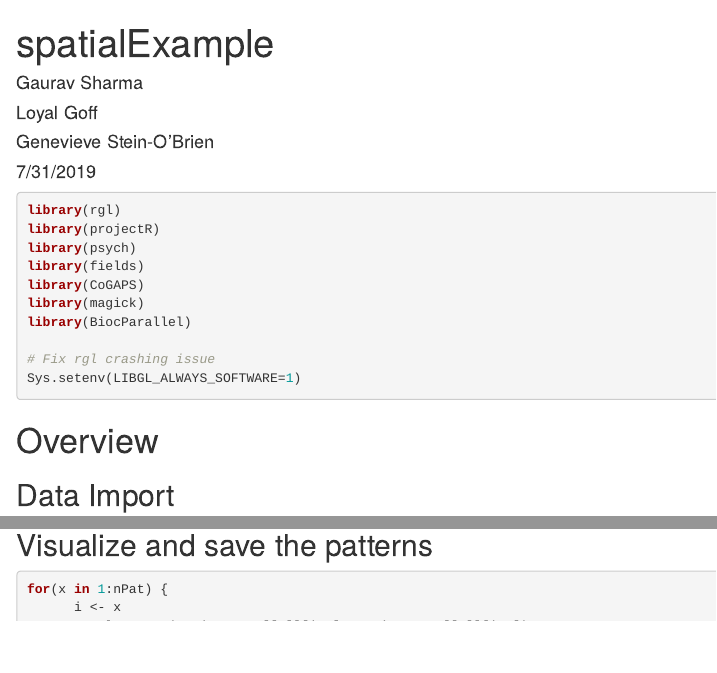
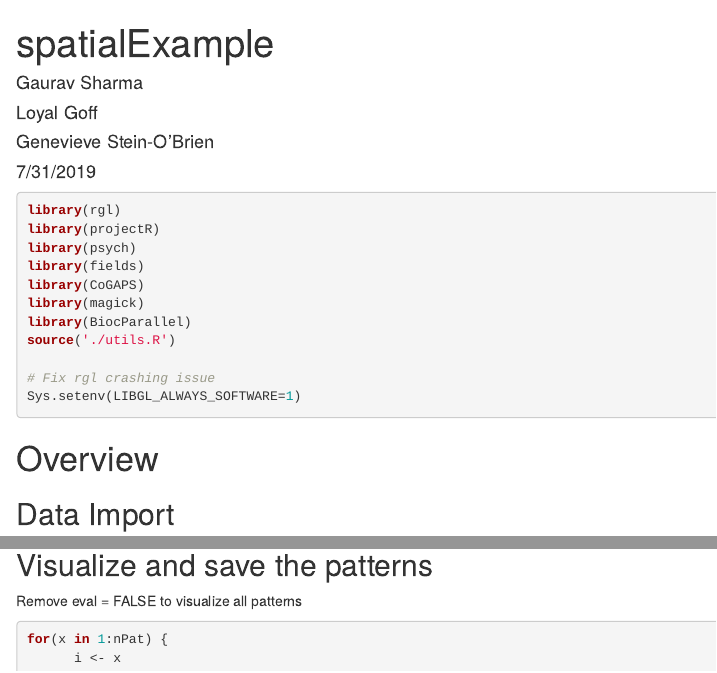
Before and after one commit to FertigLab/projectRSpatialExample, an R Markdown document (spatialExample.Rmd): the page in a window 1100 px wide, from its top, and a second part further down, joined at a grey line. Rendered offline with R 4.5, knitr and Pandoc, with nearby package versions; both versions are drawn in the output format of the newer one; some code elsewhere in the file could not run offline.

````diff
--- a/spatialExample.Rmd
+++ b/spatialExample.Rmd
@@ -6,8 +6,8 @@
 - Genevieve Stein-O'Brien
 date: "7/31/2019"
 output:
+  html_document: default
   pdf_document: default
-  html_document: default
 ---
 
 ```{r setup, warning=FALSE, message=FALSE}
@@ -18,6 +18,7 @@
 library(CoGAPS)
 library(magick)
 library(BiocParallel)
+source('./utils.R')
 
 # Fix rgl crashing issue
 Sys.setenv(LIBGL_ALWAYS_SOFTWARE=1)
@@ -90,7 +91,9 @@
 ```
 
 ## Visualize and save the patterns
-```{r eval = FALSE}
+
+Remove eval = FALSE to visualize all patterns
+```{r}
 for(x in 1:nPat) {
       i <- x
       pp.plot <- c(projPosCgps[[1]][i, ], projPosCgps[[1]][i, ])
````
